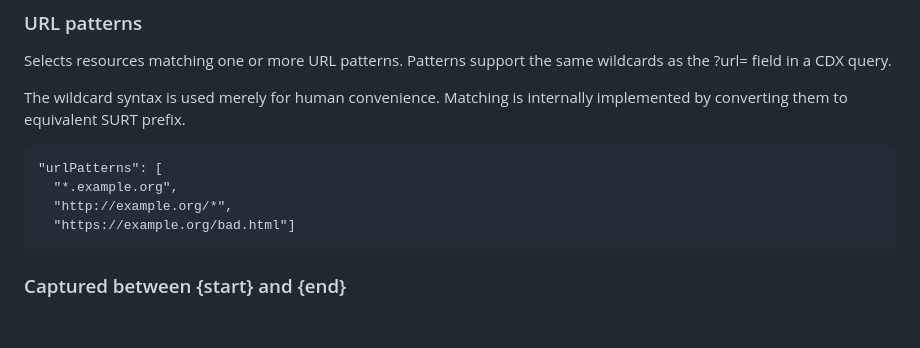
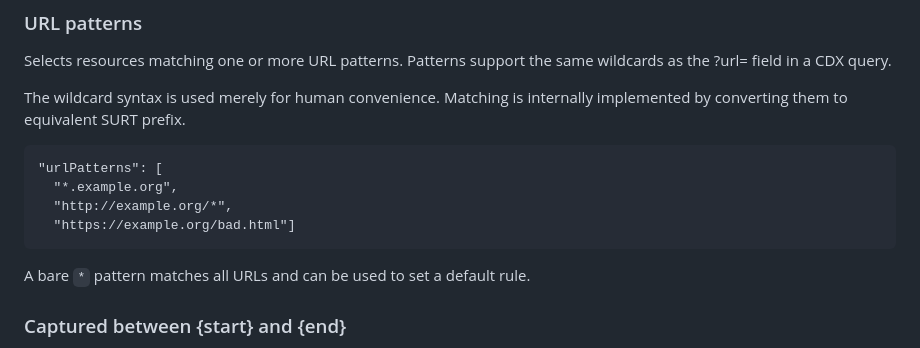
Before and after one commit to nla/outbackcdx, a Markdown page: docs/access-control.md, the part around the change. GitHub-like rendering; blank space fills up the shorter version.

Commit message:
access-control.md: document bare `*` pattern

````diff
--- a/docs/access-control.md
+++ b/docs/access-control.md
@@ -82,6 +82,8 @@ equivalent SURT prefix.
   "http://example.org/*",
   "https://example.org/bad.html"]
 ```
+
+A bare `*` pattern matches all URLs and can be used to set a default rule.
 
 ### Captured between {start} and {end}
 
````
